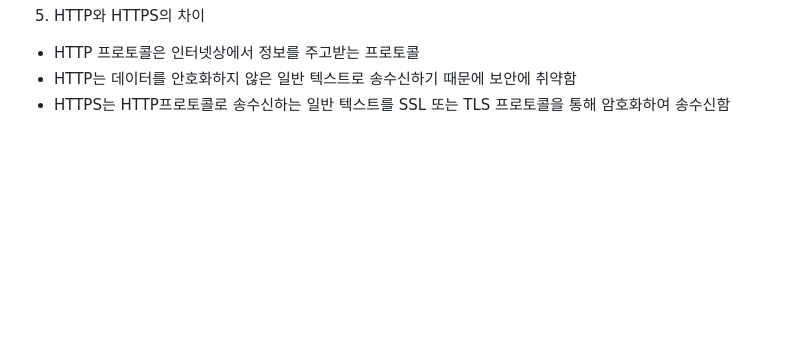
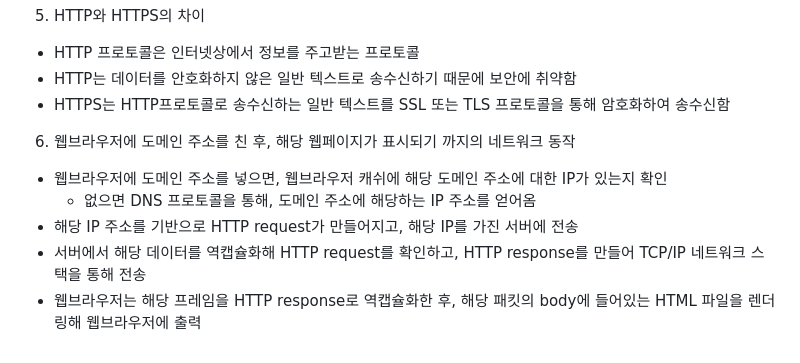
Before and after one commit to Jeongp4939/TIL, a Markdown page: CS/cs.md, the part around the change. GitHub-like rendering; blank space fills up the shorter version.

```diff
--- a/CS/cs.md
+++ b/CS/cs.md
@@ -107,3 +107,10 @@
   - HTTP 프로토콜은 인터넷상에서 정보를 주고받는 프로토콜
   - HTTP는 데이터를 안호화하지 않은 일반 텍스트로 송수신하기 때문에 보안에 취약함
   - HTTPS는 HTTP프로토콜로 송수신하는 일반 텍스트를 SSL 또는 TLS 프로토콜을 통해 암호화하여 송수신함
+
+6. 웹브라우저에 도메인 주소를 친 후, 해당 웹페이지가 표시되기 까지의 네트워크 동작
+  - 웹브라우저에 도메인 주소를 넣으면, 웹브라우저 캐쉬에 해당 도메인 주소에 대한 IP가 있는지 확인
+    - 없으면 DNS 프로토콜을 통해, 도메인 주소에 해당하는 IP 주소를 얻어옴
+  - 해당 IP 주소를 기반으로 HTTP request가 만들어지고, 해당 IP를 가진 서버에 전송
+  - 서버에서 해당 데이터를 역캡슐화해 HTTP request를 확인하고, HTTP response를 만들어 TCP/IP 네트워크 스택을 통해 전송
+  - 웹브라우저는 해당 프레임을 HTTP response로 역캡슐화한 후, 해당 패킷의 body에 들어있는 HTML 파일을 렌더링해 웹브라우저에 출력
```
